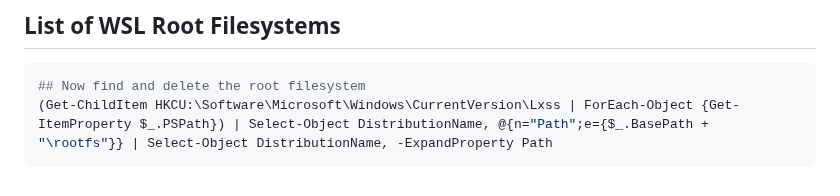
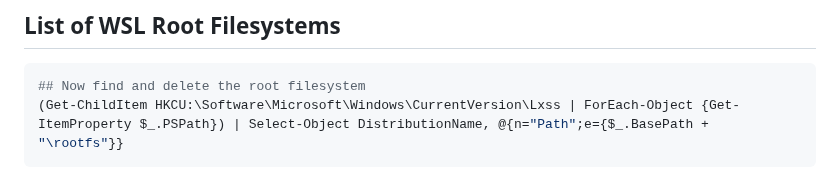
Before and after one commit to webstean/setup, a Markdown page: README.md, the part around the change. GitHub-like rendering.

````diff
--- a/README.md
+++ b/README.md
@@ -173,5 +173,5 @@ sudo deluser --remove-home ${NUSER}
 
 ```powershell
 ## Now find and delete the root filesystem
-(Get-ChildItem HKCU:\Software\Microsoft\Windows\CurrentVersion\Lxss | ForEach-Object {Get-ItemProperty $_.PSPath}) | Select-Object DistributionName, @{n="Path";e={$_.BasePath + "\rootfs"}} | Select-Object DistributionName, -ExpandProperty Path
+(Get-ChildItem HKCU:\Software\Microsoft\Windows\CurrentVersion\Lxss | ForEach-Object {Get-ItemProperty $_.PSPath}) | Select-Object DistributionName, @{n="Path";e={$_.BasePath + "\rootfs"}}
 ```
````
